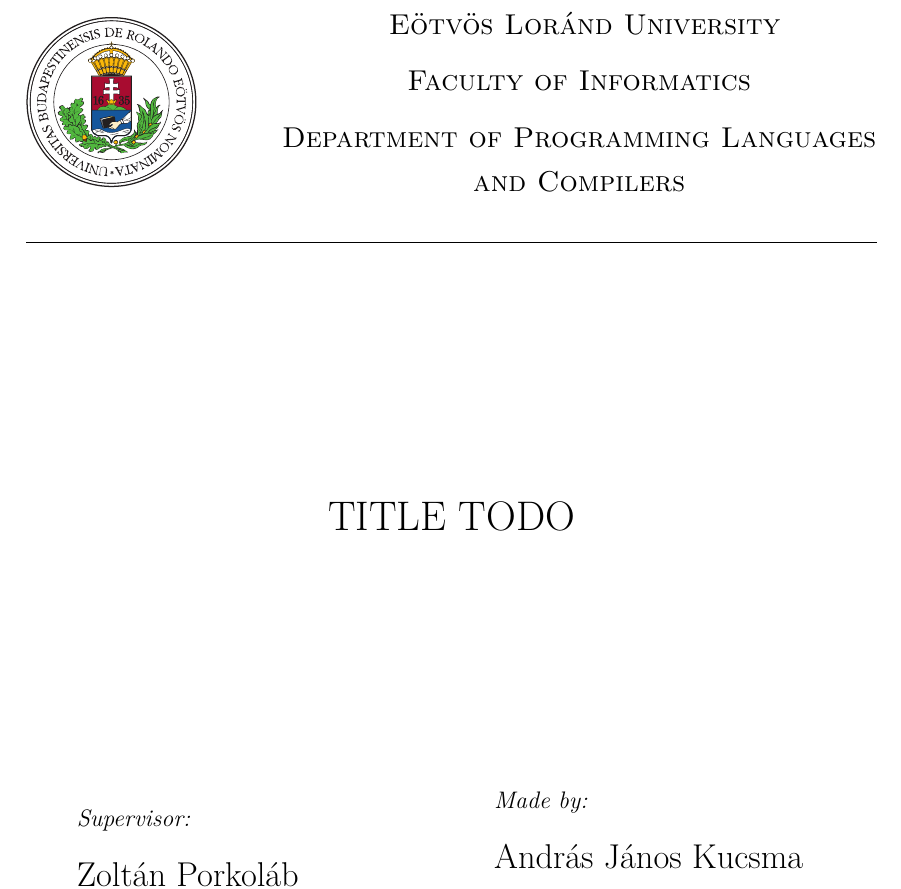
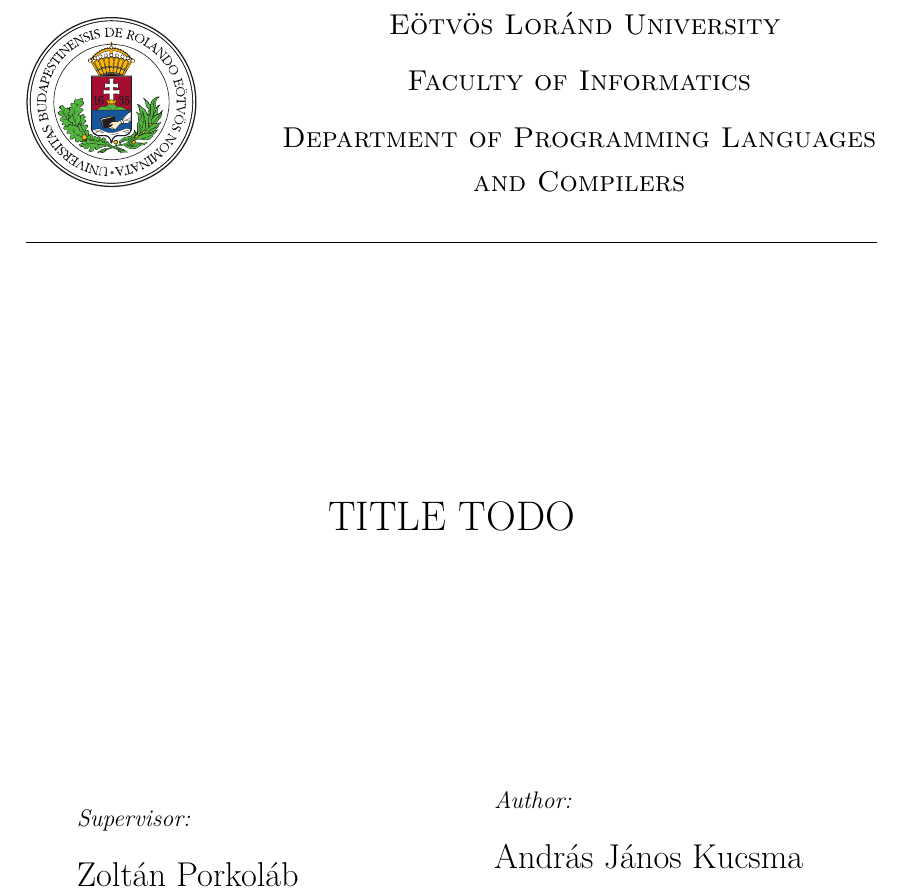
Before and after one commit to r0mai/metadebugger-thesis, a LaTeX thesis (thesis.tex, which reads tex/cover.tex): part of page 1 of 10, cut so that both start at the same text. Compiled offline with pdfLaTeX.

Commit message:
Made by -> Author

```diff
--- a/tex/cover.tex
+++ b/tex/cover.tex
@@ -43,7 +43,7 @@
 }
 \hfill
 \parbox{0.45\textwidth}{
-    {\it Made by:}
+    {\it Author:}
     \bigskip
 
     {\Large András János Kucsma}
```
